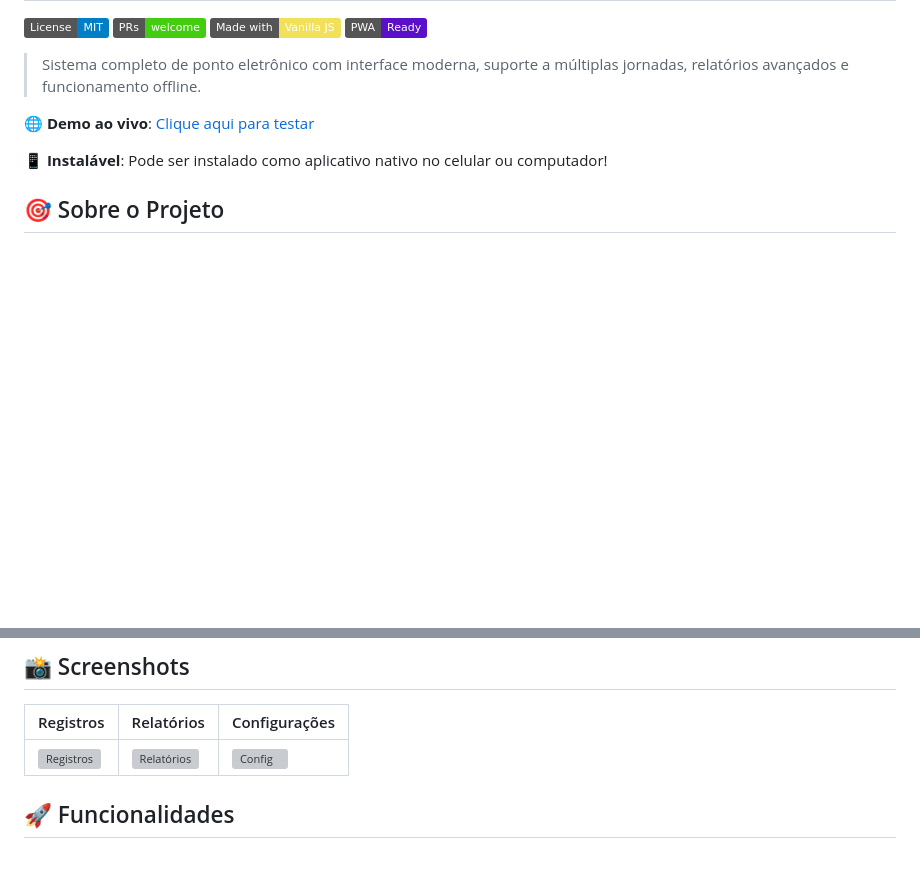
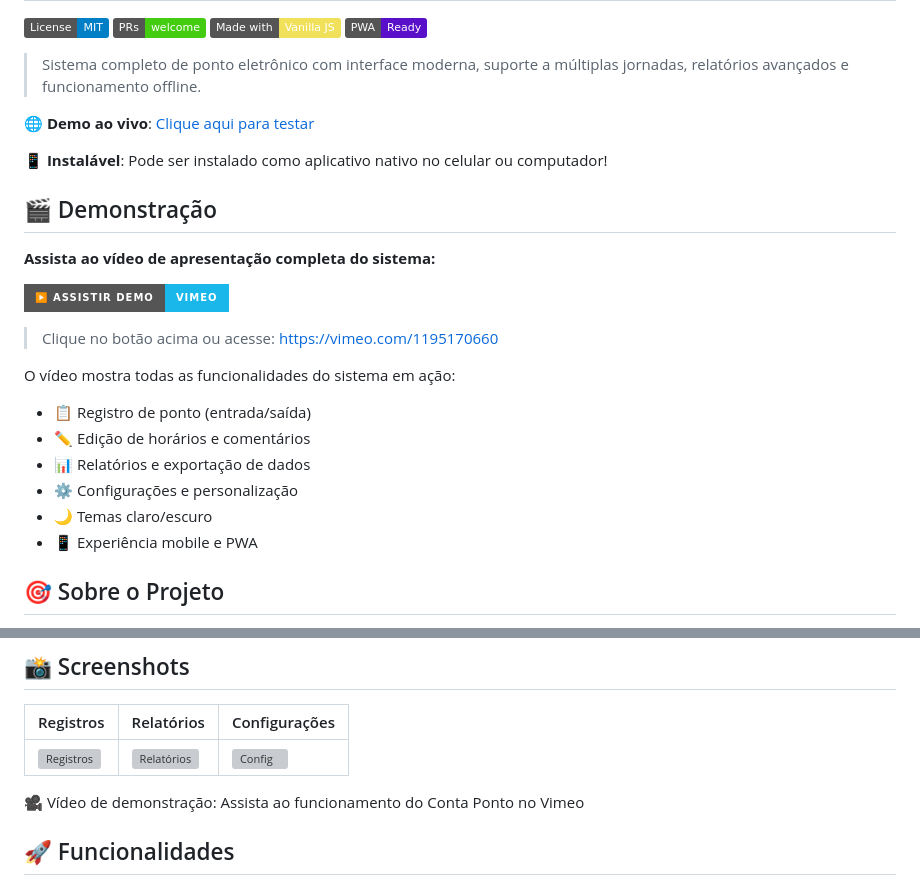
Before and after one commit to GamerExtremoEliteHackerBR/Point-Account, a Markdown page: README.md, 2 parts joined by grey strips. GitHub-like rendering; badges without logos; blank space fills up the shorter version; grey boxes are pictures that could not be loaded.

Commit message:
Segundo commit

```diff
--- a/README.md
+++ b/README.md
@@ -118,6 +118,22 @@ markdown-->
 
 📱 **Instalável**: Pode ser instalado como aplicativo nativo no celular ou computador!
 
+## 🎬 Demonstração
+
+**Assista ao vídeo de apresentação completa do sistema:**
+
+[![Assista à demonstração do Conta Ponto](https://img.shields.io/badge/▶️_Assistir_Demo-Vimeo-1ab7ea?style=for-the-badge&logo=vimeo&logoColor=white)](https://vimeo.com/1195170660?share=copy&fl=sv&fe=ci)
+
+> Clique no botão acima ou acesse: https://vimeo.com/1195170660
+
+O vídeo mostra todas as funcionalidades do sistema em ação:
+- 📋 Registro de ponto (entrada/saída)
+- ✏️ Edição de horários e comentários
+- 📊 Relatórios e exportação de dados
+- ⚙️ Configurações e personalização
+- 🌙 Temas claro/escuro
+- 📱 Experiência mobile e PWA
+
 ## 🎯 Sobre o Projeto
 
 O **Conta Ponto** é uma solução gratuita e profissional para gerenciamento de jornada de trabalho. Desenvolvido com tecnologias web padrão (HTML5, CSS3, JavaScript puro), o sistema oferece uma experiência completa de controle de ponto sem necessidade de servidor, banco de dados ou conexão com internet.
@@ -137,6 +153,9 @@ O **Conta Ponto** é uma solução gratuita e profissional para gerenciamento de
 | Registros | Relatórios | Configurações |
 |-----------|------------|---------------|
 | ![Registros](https://via.placeholder.com/200x400?text=Registros) | ![Relatórios](https://via.placeholder.com/200x400?text=Relatórios) | ![Config](https://via.placeholder.com/200x400?text=Configurações) |
+
+🎥 Vídeo de demonstração: Assista ao funcionamento do Conta Ponto no Vimeo
+
 
 ## 🚀 Funcionalidades
 
```
